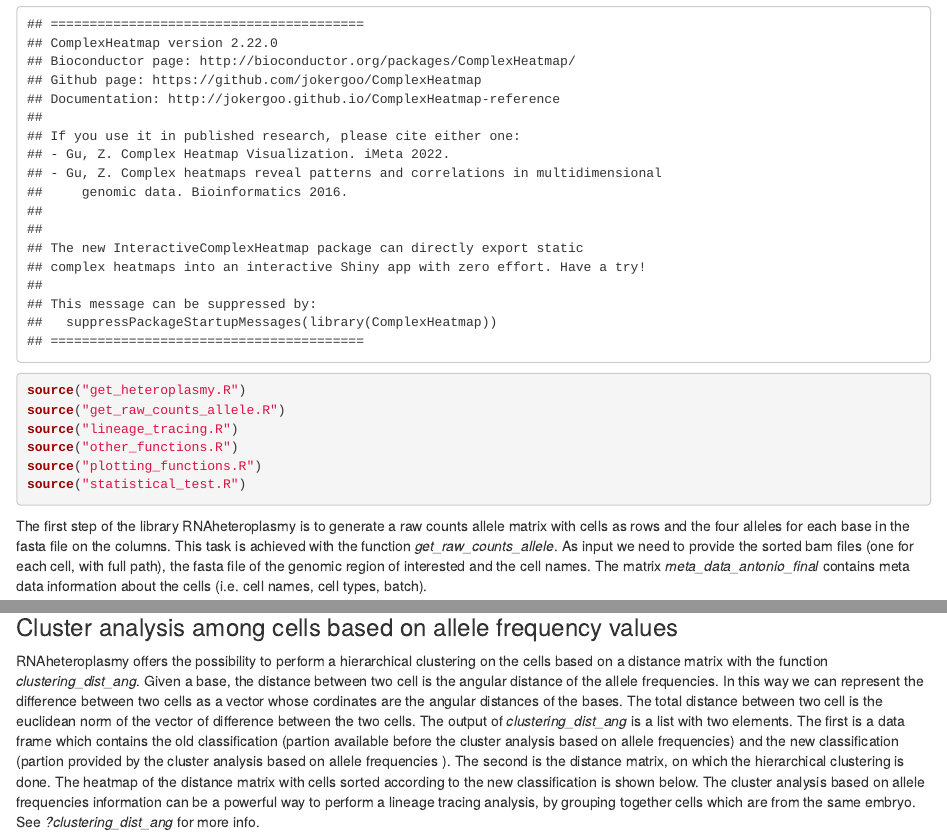
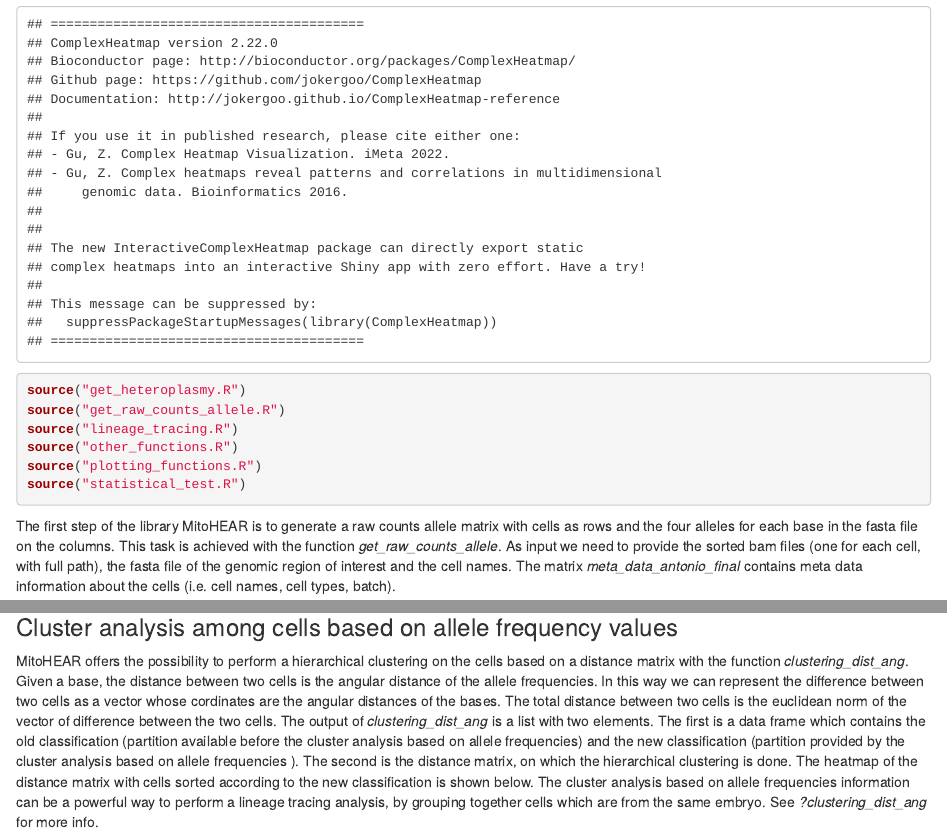
Before and after one commit to ScialdoneLab/MitoHEAR, an R Markdown document (Tutorials_no_installation/lineage_tracing_example_notebook_no_installation.Rmd): the page in a window 1100 px wide, from 2810 px down, and a second part further down, joined at a grey line. Rendered offline with R 4.5, knitr and Pandoc, with nearby package versions; some code elsewhere in the file could not run offline.

Commit message:
Update lineage_tracing_example_notebook_no_installation.Rmd

````diff
--- a/Tutorials_no_installation/lineage_tracing_example_notebook_no_installation.Rmd
+++ b/Tutorials_no_installation/lineage_tracing_example_notebook_no_installation.Rmd
@@ -58,8 +58,8 @@ source("statistical_test.R")
 
 
 
-The first step of the library RNAheteroplasmy is to generate a raw counts allele matrix with cells as rows and the four alleles for each base in the fasta file on the columns.
-This task is achieved with the function *get_raw_counts_allele*. As input we need to provide the sorted bam files (one for each cell, with full path), the fasta file of the genomic region of interested and the cell names.
+The first step of the library MitoHEAR is to generate a raw counts allele matrix with cells as rows and the four alleles for each base in the fasta file on the columns.
+This task is achieved with the function *get_raw_counts_allele*. As input we need to provide the sorted bam files (one for each cell, with full path), the fasta file of the genomic region of interest and the cell names.
 The matrix *meta_data_antonio_final* contains meta data information about the cells (i.e. cell names, cell types, batch).
 
 ```{r}
@@ -206,9 +206,9 @@ Plot_distribution(mean_counts_base,"mean counts/base","Distribution mean counts/
 
 
 ### Cluster analysis among cells based on allele frequency values
-RNAheteroplasmy offers the possibility to perform a hierarchical clustering on the cells based on a distance matrix with the function *clustering_dist_ang*. Given a base, the distance between two cell is the angular distance of the allele frequencies. In this way we can represent the difference between two cells as a vector whose cordinates are the angular distances of the bases.
-The total distance between two cell is the euclidean norm of the vector of difference between the two cells.
-The output of *clustering_dist_ang* is a list with two elements. The first is a data frame which contains the old classification (partion available before the cluster analysis based on allele frequencies) and the new classification (partion provided by the cluster analysis based on allele frequencies ). The second is the distance matrix, on which the hierarchical clustering is done.
+MitoHEAR offers the possibility to perform a hierarchical clustering on the cells based on a distance matrix with the function *clustering_dist_ang*. Given a base, the distance between two cells is the angular distance of the allele frequencies. In this way we can represent the difference between two cells as a vector whose cordinates are the angular distances of the bases.
+The total distance between two cells is the euclidean norm of the vector of difference between the two cells.
+The output of *clustering_dist_ang* is a list with two elements. The first is a data frame which contains the old classification (partition available before the cluster analysis based on allele frequencies) and the new classification (partition provided by the cluster analysis based on allele frequencies ). The second is the distance matrix, on which the hierarchical clustering is done.
 The heatmap of the distance matrix with cells sorted according to the new classification is shown below.
 The cluster analysis based on allele frequencies information can be a powerful way to perform a lineage tracing analysis, by grouping together cells which are from the same embryo.
 See *?clustering_dist_ang* for more info.
````
Also changed, not shown: Tutorials_no_installation/lineage_tracing_example_notebook_no_installation.Rmd (8 more changed lines).
